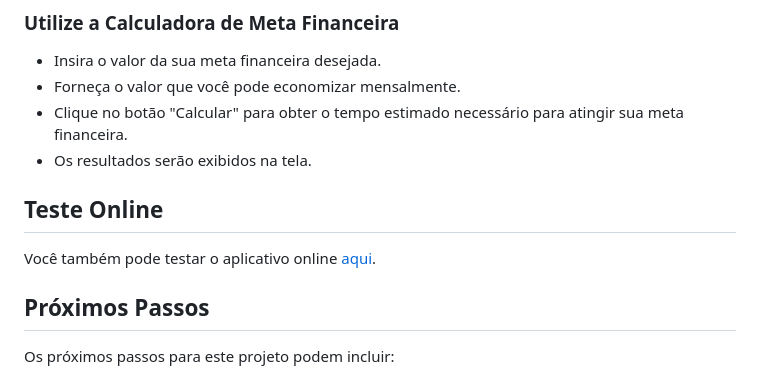
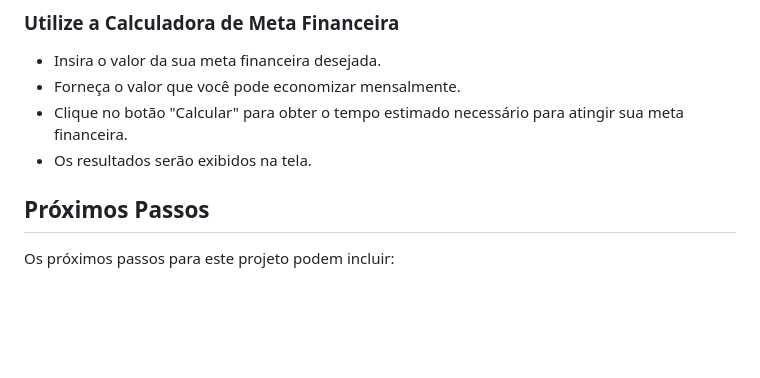
Before and after one commit to priscillatrevizan/Meta-Financeira-Calculadora, a Markdown page: README.md, the part around the change. Drawn GitHub-style; blank space fills up the shorter version.

Commit message:
fix: README.md

```diff
--- a/README.md
+++ b/README.md
@@ -52,9 +52,6 @@ Os resultados são apresentados aos usuários de forma clara e concisa, exibindo
 - Clique no botão "Calcular" para obter o tempo estimado necessário para atingir sua meta financeira.
 - Os resultados serão exibidos na tela.
 
-## Teste Online
-
-Você também pode testar o aplicativo online [aqui](URL_DO_SEU_APP).
 
 ## Próximos Passos
 
```
